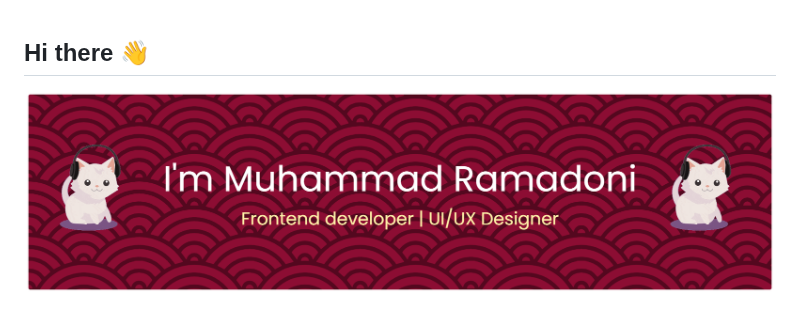
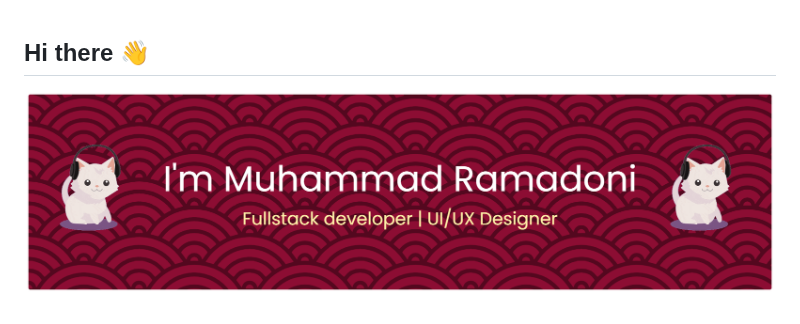
Before and after one commit to Muhramadoni/Muhramadoni, a Markdown page: README.md, the part around the change. GitHub-like rendering; pictures changed too: github-header-banner2.png (added).

Commit message:
update banner

```diff
--- a/README.md
+++ b/README.md
@@ -1,6 +1,6 @@
 ## Hi there 👋
 
-![Muhramadoni](github-header-banner.png)
+![Muhramadoni](github-header-banner2.png)
 
 <!--
 **Muhramadoni/Muhramadoni** is a ✨ _special_ ✨ repository because its `README.md` (this file) appears on your GitHub profile.
```
